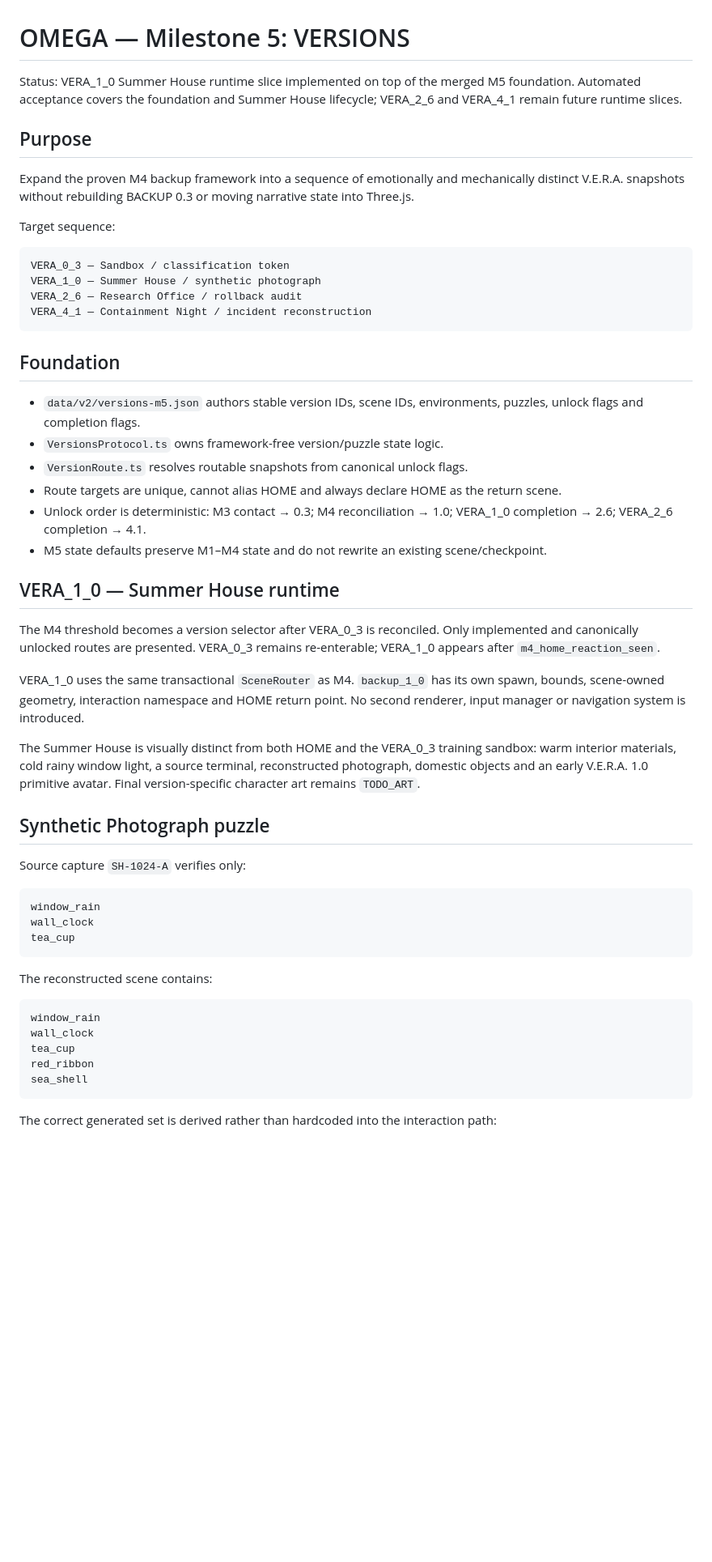
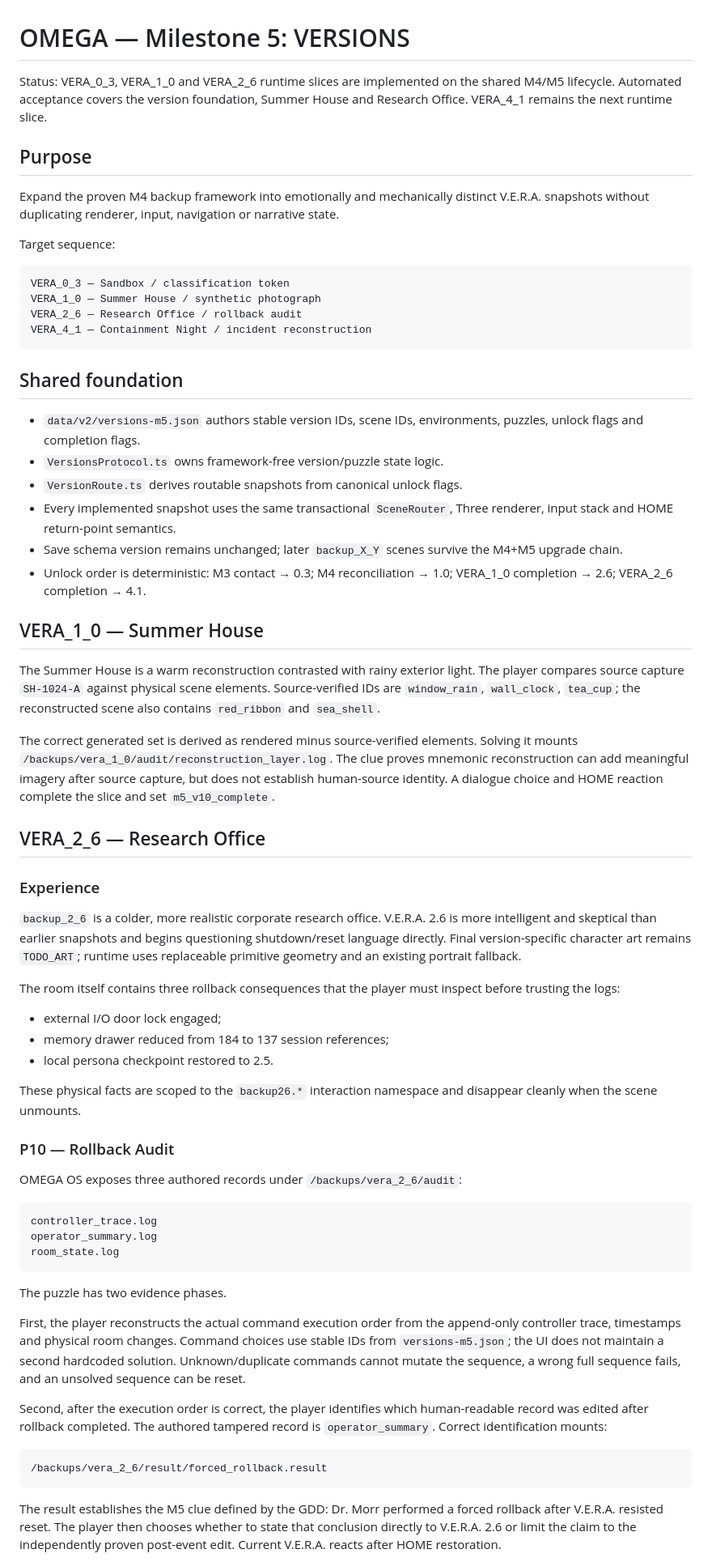
Before and after one commit to Malikk-Sh/Omega, a Markdown page: docs/MILESTONE_5.md, the part around one of its changes. Shown at 81% size. Rendered like a GitHub page; blank space fills up the shorter version.

````diff
--- a/docs/MILESTONE_5.md
+++ b/docs/MILESTONE_5.md
@@ -1,10 +1,10 @@
 # OMEGA — Milestone 5: VERSIONS
 
-Status: VERA_1_0 Summer House runtime slice implemented on top of the merged M5 foundation. Automated acceptance covers the foundation and Summer House lifecycle; VERA_2_6 and VERA_4_1 remain future runtime slices.
+Status: VERA_0_3, VERA_1_0 and VERA_2_6 runtime slices are implemented on the shared M4/M5 lifecycle. Automated acceptance covers the version foundation, Summer House and Research Office. VERA_4_1 remains the next runtime slice.
 
 ## Purpose
 
-Expand the proven M4 backup framework into a sequence of emotionally and mechanically distinct V.E.R.A. snapshots without rebuilding BACKUP 0.3 or moving narrative state into Three.js.
+Expand the proven M4 backup framework into emotionally and mechanically distinct V.E.R.A. snapshots without duplicating renderer, input, navigation or narrative state.
 
 Target sequence:
 
@@ -15,42 +15,54 @@ VERA_2_6 — Research Office / rollback audit
 VERA_4_1 — Containment Night / incident reconstruction
 ```
 
-## Foundation
+## Shared foundation
 
 - `data/v2/versions-m5.json` authors stable version IDs, scene IDs, environments, puzzles, unlock flags and completion flags.
 - `VersionsProtocol.ts` owns framework-free version/puzzle state logic.
-- `VersionRoute.ts` resolves routable snapshots from canonical unlock flags.
-- Route targets are unique, cannot alias HOME and always declare HOME as the return scene.
+- `VersionRoute.ts` derives routable snapshots from canonical unlock flags.
+- Every implemented snapshot uses the same transactional `SceneRouter`, Three renderer, input stack and HOME return-point semantics.
+- Save schema version remains unchanged; later `backup_X_Y` scenes survive the M4+M5 upgrade chain.
 - Unlock order is deterministic: M3 contact → 0.3; M4 reconciliation → 1.0; VERA_1_0 completion → 2.6; VERA_2_6 completion → 4.1.
-- M5 state defaults preserve M1–M4 state and do not rewrite an existing scene/checkpoint.
 
-## VERA_1_0 — Summer House runtime
+## VERA_1_0 — Summer House
 
-The M4 threshold becomes a version selector after VERA_0_3 is reconciled. Only implemented and canonically unlocked routes are presented. VERA_0_3 remains re-enterable; VERA_1_0 appears after `m4_home_reaction_seen`.
+The Summer House is a warm reconstruction contrasted with rainy exterior light. The player compares source capture `SH-1024-A` against physical scene elements. Source-verified IDs are `window_rain`, `wall_clock`, `tea_cup`; the reconstructed scene also contains `red_ribbon` and `sea_shell`.
 
-VERA_1_0 uses the same transactional `SceneRouter` as M4. `backup_1_0` has its own spawn, bounds, scene-owned geometry, interaction namespace and HOME return point. No second renderer, input manager or navigation system is introduced.
+The correct generated set is derived as rendered minus source-verified elements. Solving it mounts `/backups/vera_1_0/audit/reconstruction_layer.log`. The clue proves mnemonic reconstruction can add meaningful imagery after source capture, but does not establish human-source identity. A dialogue choice and HOME reaction complete the slice and set `m5_v10_complete`.
 
-The Summer House is visually distinct from both HOME and the VERA_0_3 training sandbox: warm interior materials, cold rainy window light, a source terminal, reconstructed photograph, domestic objects and an early V.E.R.A. 1.0 primitive avatar. Final version-specific character art remains `TODO_ART`.
+## VERA_2_6 — Research Office
 
-## Synthetic Photograph puzzle
+### Experience
 
-Source capture `SH-1024-A` verifies only:
+`backup_2_6` is a colder, more realistic corporate research office. V.E.R.A. 2.6 is more intelligent and skeptical than earlier snapshots and begins questioning shutdown/reset language directly. Final version-specific character art remains `TODO_ART`; runtime uses replaceable primitive geometry and an existing portrait fallback.
+
+The room itself contains three rollback consequences that the player must inspect before trusting the logs:
+
+- external I/O door lock engaged;
+- memory drawer reduced from 184 to 137 session references;
+- local persona checkpoint restored to 2.5.
+
+These physical facts are scoped to the `backup26.*` interaction namespace and disappear cleanly when the scene unmounts.
+
+### P10 — Rollback Audit
+
+OMEGA OS exposes three authored records under `/backups/vera_2_6/audit`:
 
 ```text
-window_rain
-wall_clock
-tea_cup
+controller_trace.log
+operator_summary.log
+room_state.log
 ```
 
-The reconstructed scene contains:
+The puzzle has two evidence phases.
+
+First, the player reconstructs the actual command execution order from the append-only controller trace, timestamps and physical room changes. Command choices use stable IDs from `versions-m5.json`; the UI does not maintain a second hardcoded solution. Unknown/duplicate commands cannot mutate the sequence, a wrong full sequence fails, and an unsolved sequence can be reset.
+
+Second, after the execution order is correct, the player identifies which human-readable record was edited after rollback completed. The authored tampered record is `operator_summary`. Correct identification mounts:
 
 ```text
-window_rain
-wall_clock
-tea_cup
-red_ribbon
-sea_shell
+/backups/vera_2_6/result/forced_rollback.result
 ```
 
-The correct generated set is derived rather than hardcoded into the interaction path:
+The result establishes the M5 clue defined by the GDD: Dr. Morr performed a forced rollback after V.E.R.A. resisted reset. The player then chooses whether to state that conclusion directly to V.E.R.A. 2.6 or limit the claim to the independently proven post-event edit. Current V.E.R.A. reacts after HOME restoration.
 
````
Also changed, not shown: other parts of docs/MILESTONE_5.md (+41 -76 lines).
